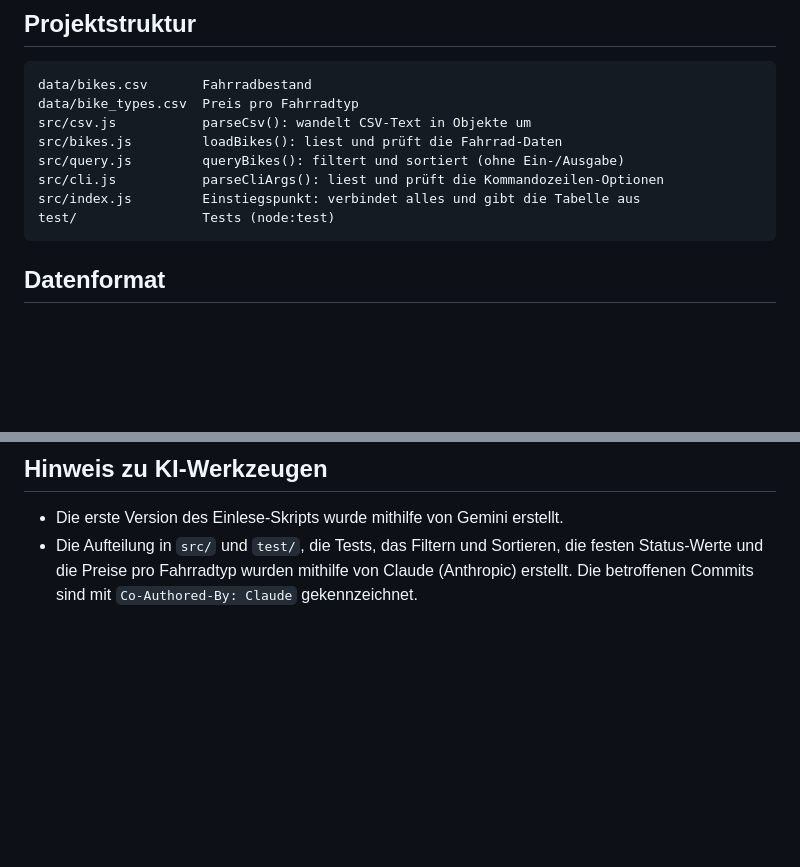
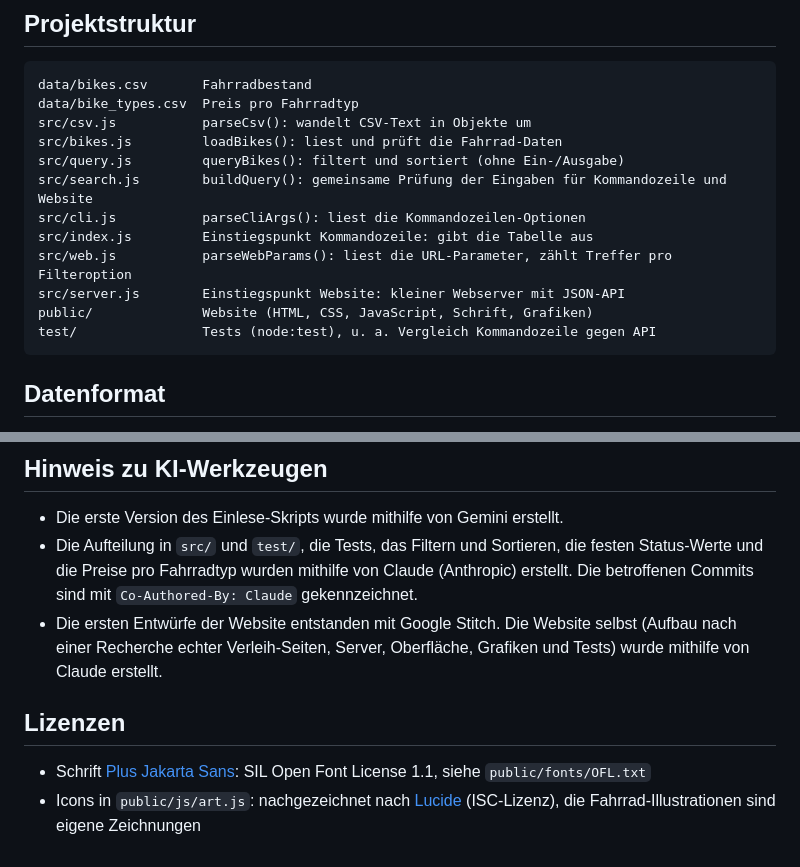
Before and after one commit to trimyyy/easybike-app, a Markdown page: README.md, 2 parts joined by grey strips. Rendered like a GitHub page; blank space fills up the shorter version.

````diff
--- a/README.md
+++ b/README.md
@@ -62,9 +97,13 @@ data/bike_types.csv  Preis pro Fahrradtyp
 src/csv.js           parseCsv(): wandelt CSV-Text in Objekte um
 src/bikes.js         loadBikes(): liest und prüft die Fahrrad-Daten
 src/query.js         queryBikes(): filtert und sortiert (ohne Ein-/Ausgabe)
-src/cli.js           parseCliArgs(): liest und prüft die Kommandozeilen-Optionen
-src/index.js         Einstiegspunkt: verbindet alles und gibt die Tabelle aus
-test/                Tests (node:test)
+src/search.js        buildQuery(): gemeinsame Prüfung der Eingaben für Kommandozeile und Website
+src/cli.js           parseCliArgs(): liest die Kommandozeilen-Optionen
+src/index.js         Einstiegspunkt Kommandozeile: gibt die Tabelle aus
+src/web.js           parseWebParams(): liest die URL-Parameter, zählt Treffer pro Filteroption
+src/server.js        Einstiegspunkt Website: kleiner Webserver mit JSON-API
+public/              Website (HTML, CSS, JavaScript, Schrift, Grafiken)
+test/                Tests (node:test), u. a. Vergleich Kommandozeile gegen API
 ```
 
 ## Datenformat
@@ -105,3 +144,9 @@ Regeln:
 
 - Die erste Version des Einlese-Skripts wurde mithilfe von Gemini erstellt.
 - Die Aufteilung in `src/` und `test/`, die Tests, das Filtern und Sortieren, die festen Status-Werte und die Preise pro Fahrradtyp wurden mithilfe von Claude (Anthropic) erstellt. Die betroffenen Commits sind mit `Co-Authored-By: Claude` gekennzeichnet.
+- Die ersten Entwürfe der Website entstanden mit Google Stitch. Die Website selbst (Aufbau nach einer Recherche echter Verleih-Seiten, Server, Oberfläche, Grafiken und Tests) wurde mithilfe von Claude erstellt.
+
+## Lizenzen
+
+- Schrift [Plus Jakarta Sans](https://github.com/tokotype/PlusJakartaSans): SIL Open Font License 1.1, siehe `public/fonts/OFL.txt`
+- Icons in `public/js/art.js`: nachgezeichnet nach [Lucide](https://lucide.dev) (ISC-Lizenz), die Fahrrad-Illustrationen sind eigene Zeichnungen
````
Also changed, not shown: other parts of README.md (+40 -5 lines).
